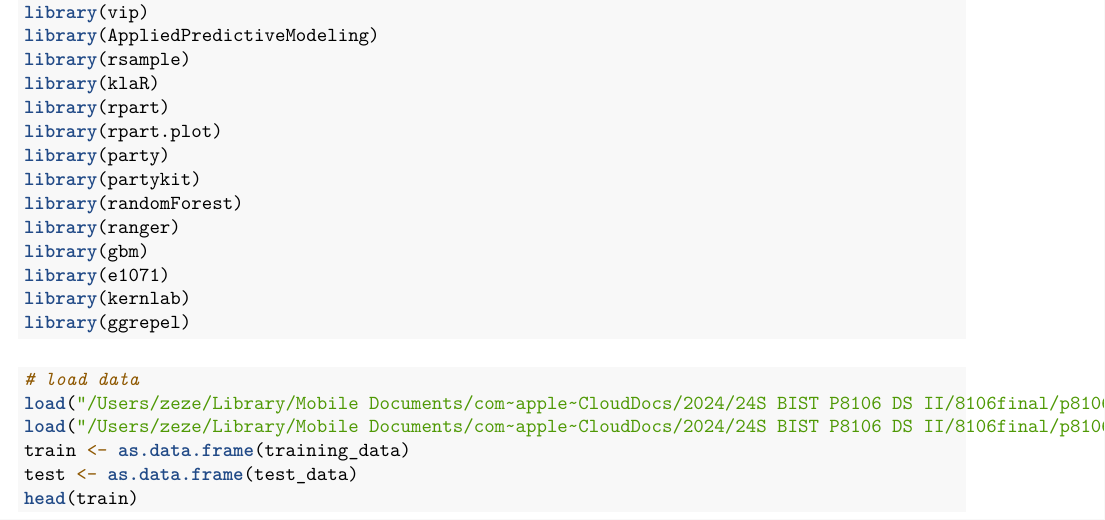
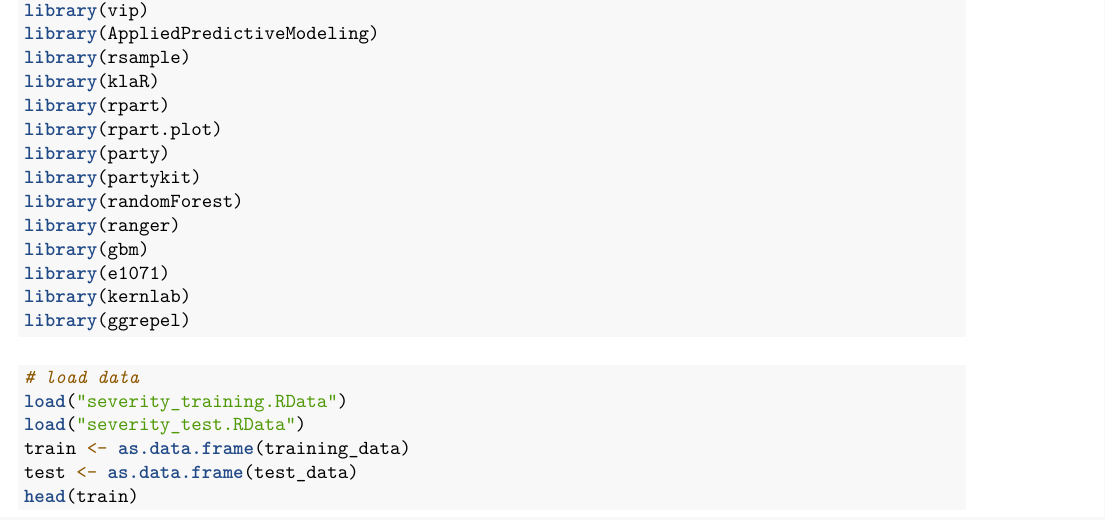
Before and after one commit to zeze83/p8106_final, an R Markdown document (8106final_code.Rmd): part of page 1 of 33, cut so that both start at the same text. The pictures show the output file 8106final_code.pdf that the author committed with the source.

````diff
--- a/8106final_code.Rmd
+++ b/8106final_code.Rmd
@@ -45,8 +45,8 @@
 
 ```{r import data}
 # load data
-load("/Users/zeze/Library/Mobile Documents/com~apple~CloudDocs/2024/24S BIST P8106 DS II/8106final/p8106_final/severity_training.RData")
-load("/Users/zeze/Library/Mobile Documents/com~apple~CloudDocs/2024/24S BIST P8106 DS II/8106final/p8106_final/severity_test.RData")
+load("severity_training.RData")
+load("severity_test.RData")
 train <- as.data.frame(training_data)
 test <- as.data.frame(test_data)
 head(train)
````
Also changed, not shown: 8106final_code.pdf, README.md, 1 other file.
